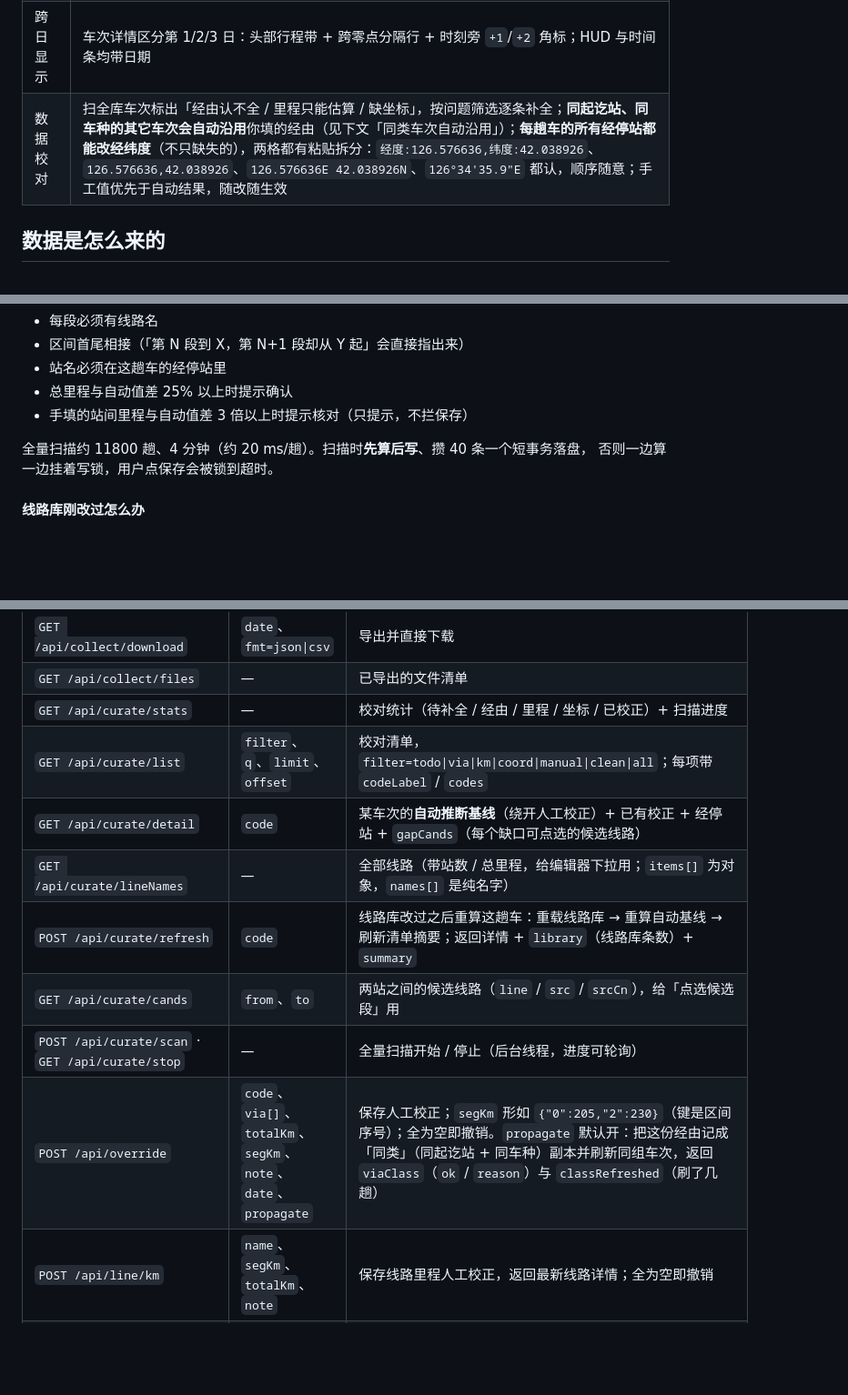
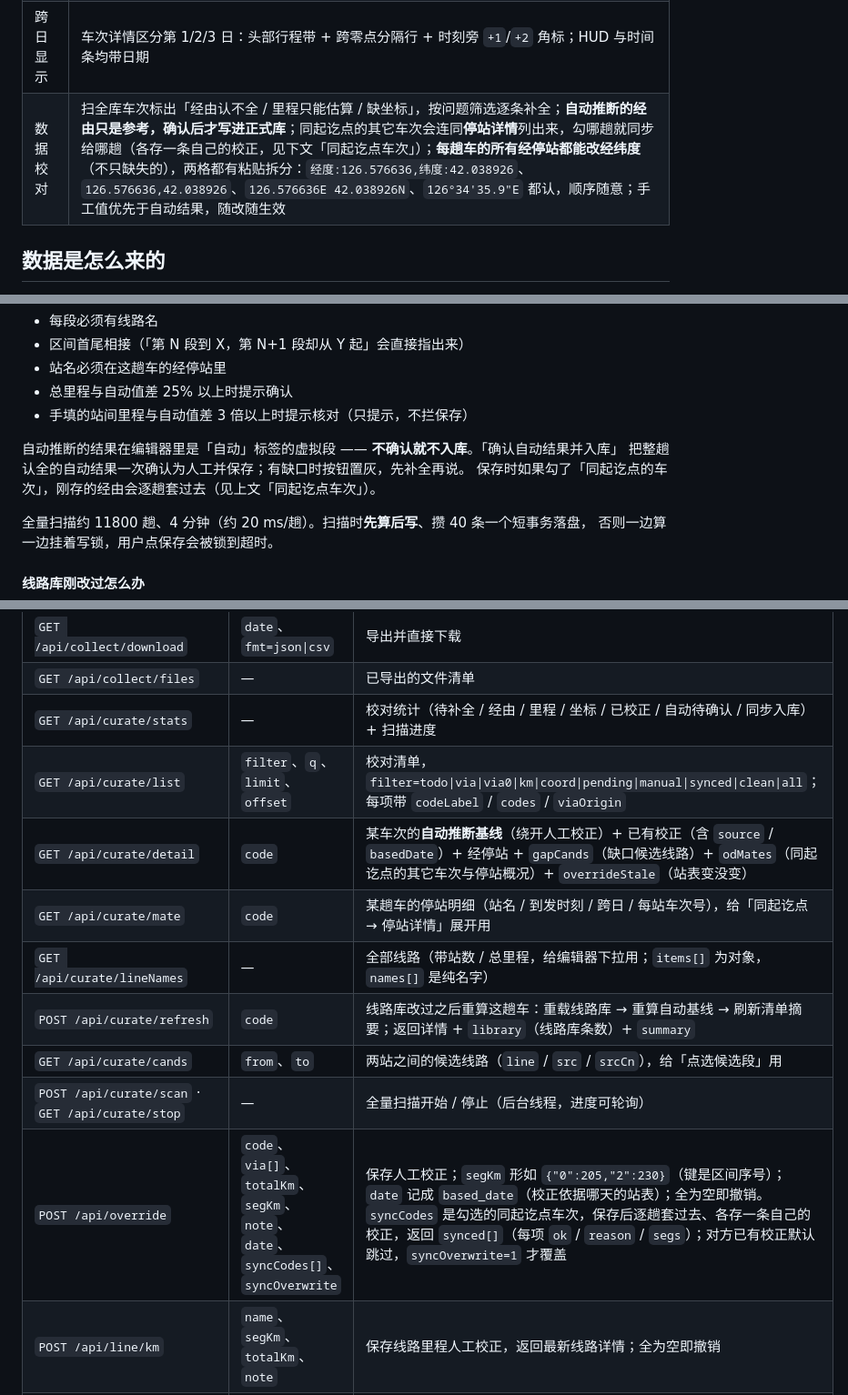
Before and after one commit to who7who8who9/railcn-webapp, a Markdown page: webapp/README.md, 3 parts joined by grey strips. Shown at 91% size. GitHub-like rendering; blank space fills up the shorter version.

```diff
--- a/webapp/README.md
+++ b/webapp/README.md
@@ -65,7 +65,7 @@ python server.py --port 8686 --open
 | 数据下载 | 列出**含当日共 15 天**的日期，选一天批量下载当天**全部车次 + 经停站**，可暂停/续传/导出 JSON·CSV |
 | 历史数据 | 已落库的全部日期（含下载窗口之外的更早日期）都能翻，按车次/始发/终到检索、点开看经停站、直接导出 |
 | 跨日显示 | 车次详情区分第 1/2/3 日：头部行程带 + 跨零点分隔行 + 时刻旁 `+1`/`+2` 角标；HUD 与时间条均带日期 |
-| 数据校对 | 扫全库车次标出「经由认不全 / 里程只能估算 / 缺坐标」，按问题筛选逐条补全；**同起讫站、同车种的其它车次会自动沿用**你填的经由（见下文「同类车次自动沿用」）；**每趟车的所有经停站都能改经纬度**（不只缺失的），两格都有粘贴拆分：`经度:126.576636,纬度:42.038926`、`126.576636,42.038926`、`126.576636E 42.038926N`、`126°34'35.9"E` 都认，顺序随意；手工值优先于自动结果，随改随生效 |
+| 数据校对 | 扫全库车次标出「经由认不全 / 里程只能估算 / 缺坐标」，按问题筛选逐条补全；**自动推断的经由只是参考，确认后才写进正式库**；同起讫点的其它车次会连同**停站详情**列出来，勾哪趟就同步给哪趟（各存一条自己的校正，见下文「同起讫点车次」）；**每趟车的所有经停站都能改经纬度**（不只缺失的），两格都有粘贴拆分：`经度:126.576636,纬度:42.038926`、`126.576636,42.038926`、`126.576636E 42.038926N`、`126°34'35.9"E` 都认，顺序随意；手工值优先于自动结果，随改随生效 |
 
 ## 数据是怎么来的
 
@@ -609,6 +619,10 @@ python scripts\import_crtrain.py     :: 归集成 data\crtrain\lines.json + geom
 - 站名必须在这趟车的经停站里
 - 总里程与自动值差 25% 以上时提示确认
 - 手填的站间里程与自动值差 3 倍以上时提示核对（只提示，不拦保存）
+
+自动推断的结果在编辑器里是「自动」标签的虚拟段 —— **不确认就不入库**。「确认自动结果并入库」
+把整趟认全的自动结果一次确认为人工并保存；有缺口时按钮置灰，先补全再说。
+保存时如果勾了「同起讫点的车次」，刚存的经由会逐趟套过去（见上文「同起讫点车次」）。
 
 全量扫描约 11800 趟、4 分钟（约 20 ms/趟）。扫描时**先算后写**、攒 40 条一个短事务落盘，
 否则一边算一边挂着写锁，用户点保存会被锁到超时。
@@ -684,14 +698,15 @@ python scripts\import_crtrain.py     :: 归集成 data\crtrain\lines.json + geom
 | `GET /api/collect/chain/stop` | — | 暂停连跑（当天进度保留） |
 | `GET /api/collect/download` | `date`、`fmt=json\|csv` | 导出并直接下载 |
 | `GET /api/collect/files` | — | 已导出的文件清单 |
-| `GET /api/curate/stats` | — | 校对统计（待补全 / 经由 / 里程 / 坐标 / 已校正）+ 扫描进度 |
-| `GET /api/curate/list` | `filter`、`q`、`limit`、`offset` | 校对清单，`filter=todo\|via\|km\|coord\|manual\|clean\|all`；每项带 `codeLabel` / `codes` |
-| `GET /api/curate/detail` | `code` | 某车次的**自动推断基线**（绕开人工校正）+ 已有校正 + 经停站 + `gapCands`（每个缺口可点选的候选线路） |
+| `GET /api/curate/stats` | — | 校对统计（待补全 / 经由 / 里程 / 坐标 / 已校正 / 自动待确认 / 同步入库）+ 扫描进度 |
+| `GET /api/curate/list` | `filter`、`q`、`limit`、`offset` | 校对清单，`filter=todo\|via\|via0\|km\|coord\|pending\|manual\|synced\|clean\|all`；每项带 `codeLabel` / `codes` / `viaOrigin` |
+| `GET /api/curate/detail` | `code` | 某车次的**自动推断基线**（绕开人工校正）+ 已有校正（含 `source` / `basedDate`）+ 经停站 + `gapCands`（缺口候选线路）+ `odMates`（同起讫点的其它车次与停站概况）+ `overrideStale`（站表变没变） |
+| `GET /api/curate/mate` | `code` | 某趟车的停站明细（站名 / 到发时刻 / 跨日 / 每站车次号），给「同起讫点 → 停站详情」展开用 |
 | `GET /api/curate/lineNames` | — | 全部线路（带站数 / 总里程，给编辑器下拉用；`items[]` 为对象，`names[]` 是纯名字） |
 | `POST /api/curate/refresh` | `code` | 线路库改过之后重算这趟车：重载线路库 → 重算自动基线 → 刷新清单摘要；返回详情 + `library`（线路库条数）+ `summary` |
 | `GET /api/curate/cands` | `from`、`to` | 两站之间的候选线路（`line` / `src` / `srcCn`），给「点选候选段」用 |
 | `POST /api/curate/scan` · `GET /api/curate/stop` | — | 全量扫描开始 / 停止（后台线程，进度可轮询） |
-| `POST /api/override` | `code`、`via[]`、`totalKm`、`segKm`、`note`、`date`、`propagate` | 保存人工校正；`segKm` 形如 `{"0":205,"2":230}`（键是区间序号）；全为空即撤销。`propagate` 默认开：把这份经由记成「同类」（同起讫站 + 同车种）副本并刷新同组车次，返回 `viaClass`（`ok` / `reason`）与 `classRefreshed`（刷了几趟） |
+| `POST /api/override` | `code`、`via[]`、`totalKm`、`segKm`、`note`、`date`、`syncCodes[]`、`syncOverwrite` | 保存人工校正；`segKm` 形如 `{"0":205,"2":230}`（键是区间序号）；`date` 记成 `based_date`（校正依据哪天的站表）；全为空即撤销。`syncCodes` 是勾选的同起讫点车次，保存后逐趟套过去、各存一条自己的校正，返回 `synced[]`（每项 `ok` / `reason` / `segs`）；对方已有校正默认跳过，`syncOverwrite=1` 才覆盖 |
 | `POST /api/line/km` | `name`、`segKm`、`totalKm`、`note` | 保存线路里程人工校正，返回最新线路详情；全为空即撤销 |
 | `POST /api/line/km/clear` | `name` | 线路里程恢复档案值 |
 | `POST /api/line/new` | `name`、`stations[]`（`{name, km}`，km 可空）、`note`、`replace` | 新增线路，返回线路详情 + `filledStations`（这次补进车站库的沿线站）；`replace=1` 允许覆盖同名**自建**线路（改站表用） |
```
Also changed, not shown: other parts of webapp/README.md (+37 -27 lines), README.md (+5 -1 lines), docs/curate-od.png (added), docs/via-class.png (deleted), 7 other files.
